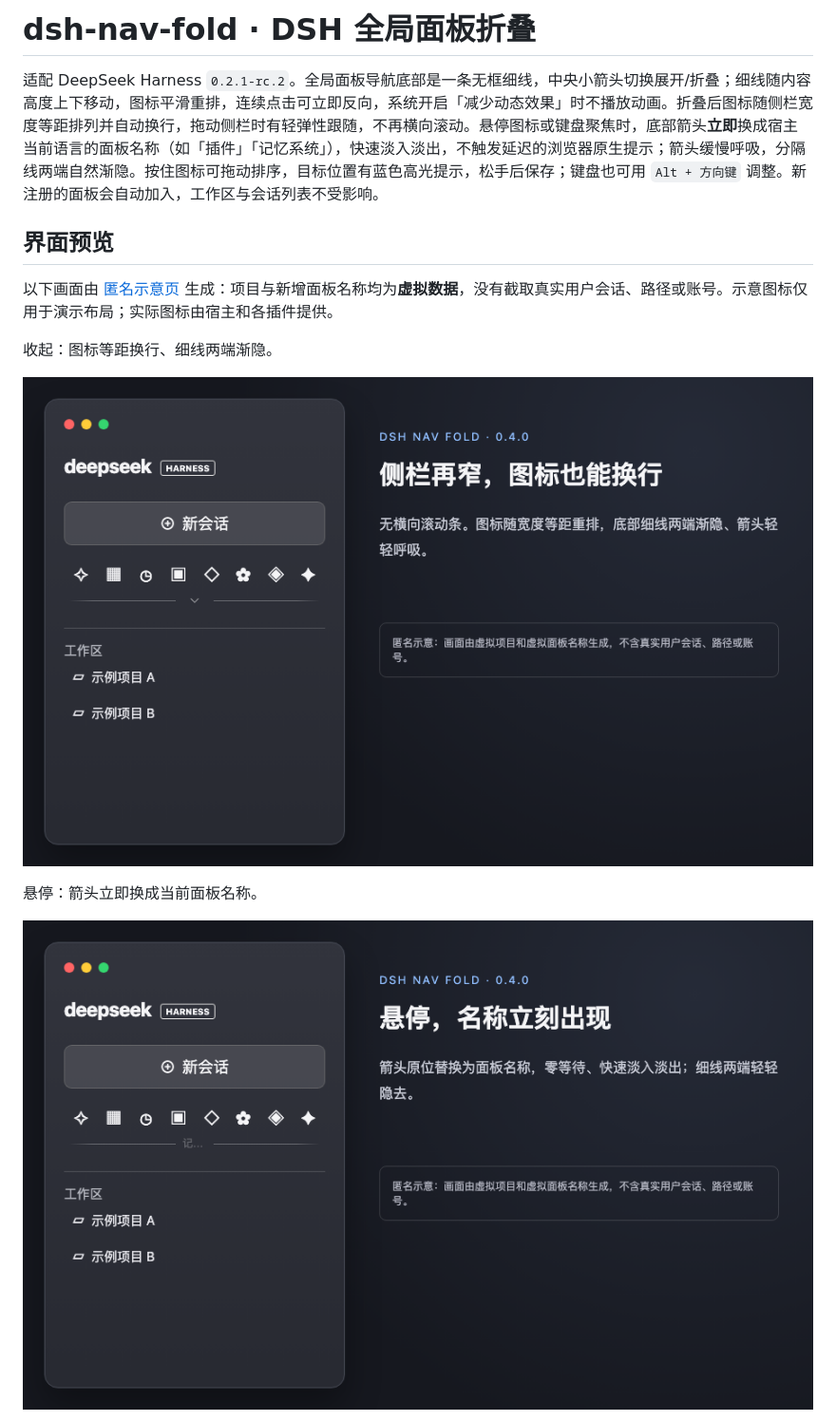
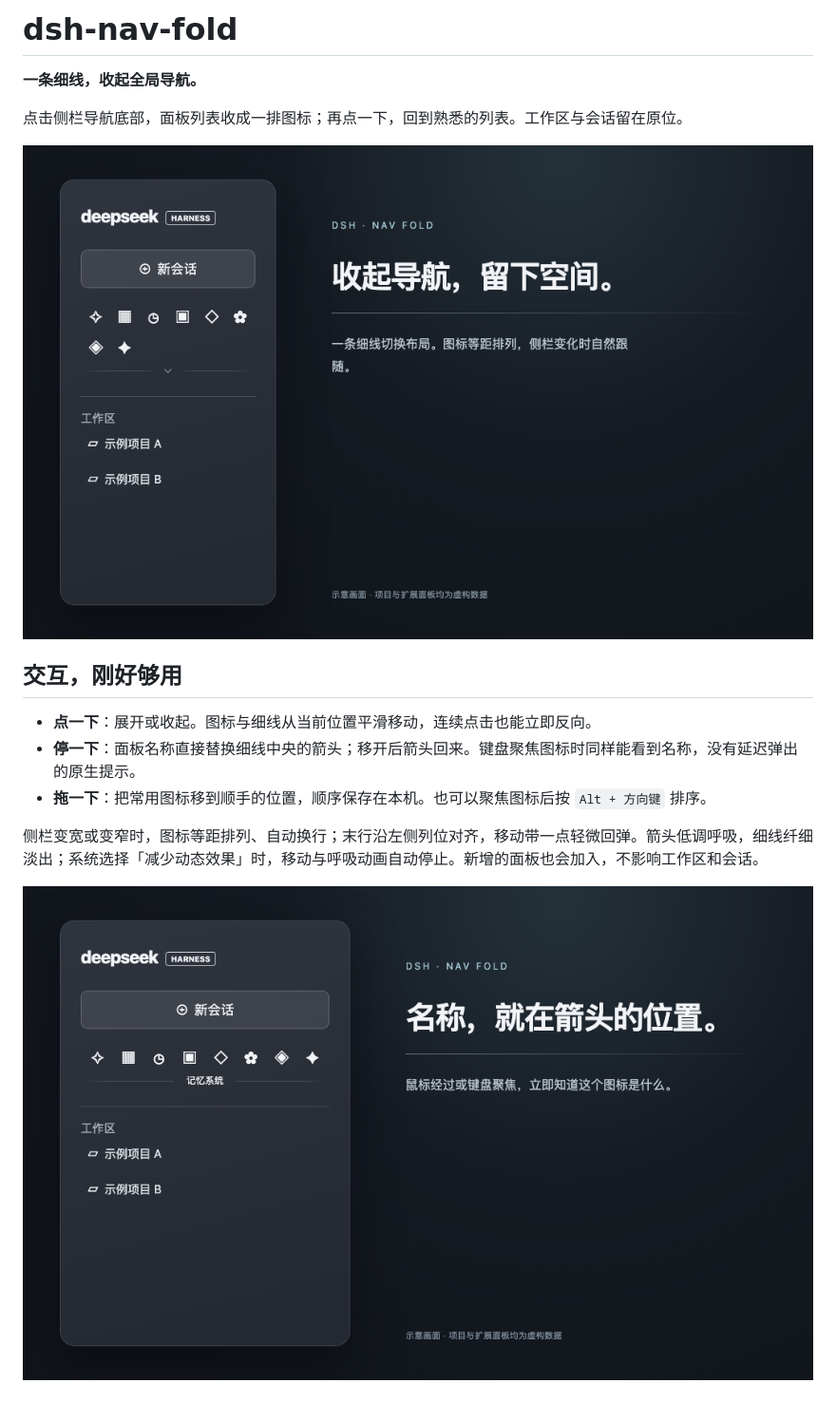
Before and after one commit to nico-zhuang/dsh-nav-fold, a Markdown page: README.md, the part around the change printed below. Shown: that part at 95% size. GitHub-like rendering; pictures changed too: docs/images/collapsed.png, docs/images/hover.png.

```diff
--- a/README.md
+++ b/README.md
@@ -1,14 +1,16 @@
-# dsh-nav-fold · DSH 全局面板折叠
+# dsh-nav-fold
 
-适配 DeepSeek Harness `0.2.1-rc.2`。全局面板导航底部是一条无框细线，中央小箭头切换展开/折叠；细线随内容高度上下移动，图标平滑重排，连续点击可立即反向，系统开启「减少动态效果」时不播放动画。折叠后图标随侧栏宽度等距排列并自动换行，拖动侧栏时有轻弹性跟随，不再横向滚动。悬停图标或键盘聚焦时，底部箭头**立即**换成宿主当前语言的面板名称（如「插件」「记忆系统」），快速淡入淡出，不触发延迟的浏览器原生提示；箭头缓慢呼吸，分隔线两端自然渐隐。按住图标可拖动排序，目标位置有蓝色高光提示，松手后保存；键盘也可用 `Alt + 方向键` 调整。新注册的面板会自动加入，工作区与会话列表不受影响。
+**一条细线，收起全局导航。**
 
-## 界面预览
+点击侧栏导航底部，面板列表收成一排图标；再点一下，回到熟悉的列表。工作区与会话留在原位。
 
-以下画面由 [匿名示意页](docs/preview.html) 生成：项目与新增面板名称均为**虚拟数据**，没有截取真实用户会话、路径或账号。示意图标仅用于演示布局；实际图标由宿主和各插件提供。
+![折叠后的全局导航：换行图标沿相同列位左对齐，底部细线轻微渐隐](docs/images/collapsed.png)
 
-收起：图标等距换行、细线两端渐隐。
+## 交互，刚好够用
 
-![虚拟数据示意：折叠后图标等距适配侧栏宽度](docs/images/collapsed.png)
+- **点一下**：展开或收起。图标与细线从当前位置平滑移动，连续点击也能立即反向。
+- **停一下**：面板名称直接替换细线中央的箭头；移开后箭头回来。键盘聚焦图标时同样能看到名称，没有延迟弹出的原生提示。
+- **拖一下**：把常用图标移到顺手的位置，顺序保存在本机。也可以聚焦图标后按 `Alt + 方向键` 排序。
 
-悬停：箭头立即换成当前面板名称。
+侧栏变宽或变窄时，图标等距排列、自动换行；末行沿左侧列位对齐，移动带一点轻微回弹。箭头低调呼吸，细线纤细淡出；系统选择「减少动态效果」时，移动与呼吸动画自动停止。新增的面板也会加入，不影响工作区和会话。
 
```
Also changed, not shown: other parts of README.md (+9 -13 lines), docs/images/drag.png, docs/images/expanded.png, 4 other files.
